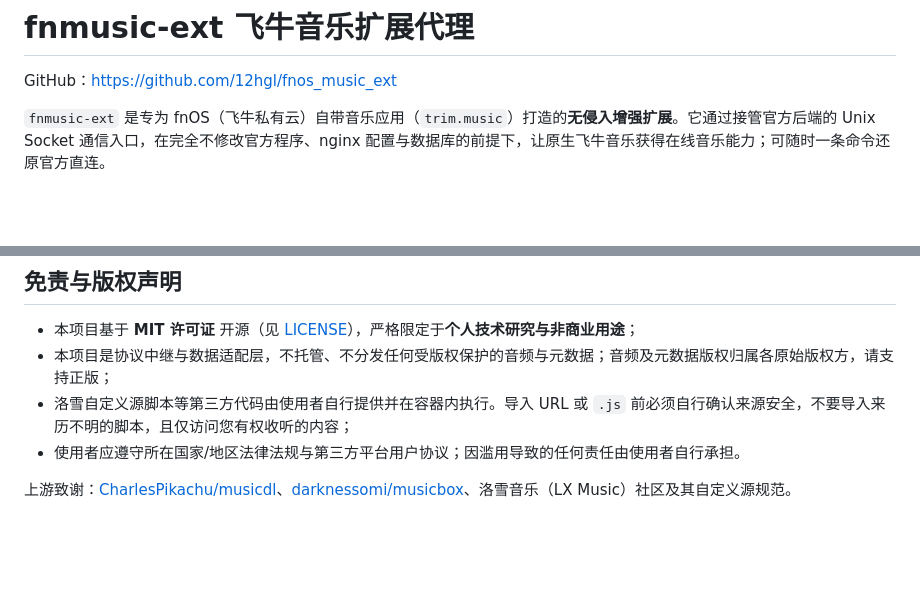
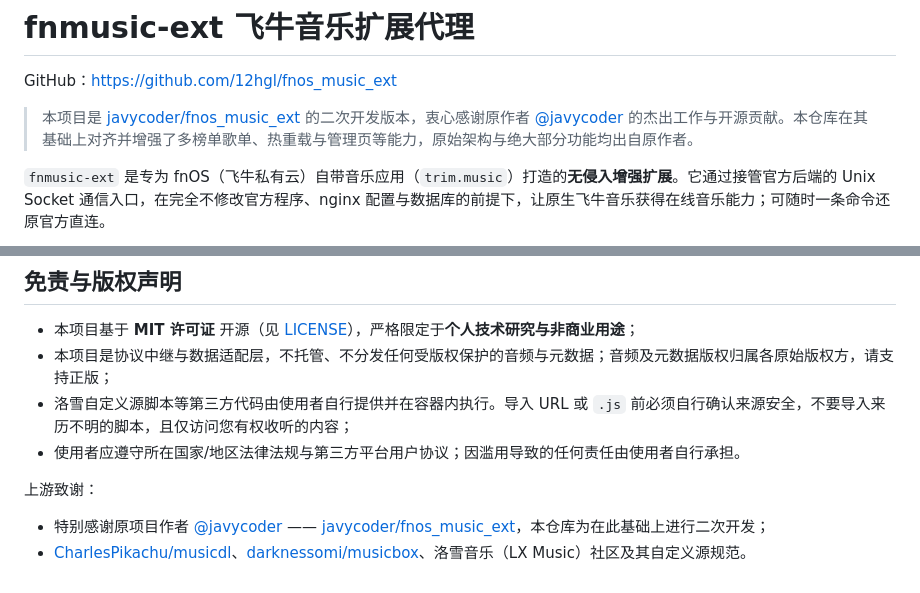
Before and after one commit to 12hgl/fnos_music_ext, a Markdown page: README.md, 2 parts joined by grey strips. Drawn GitHub-style; blank space fills up the shorter version.

Commit message:
docs: README 增加对原作者 javycoder 的致谢说明

```diff
--- a/README.md
+++ b/README.md
@@ -1,6 +1,8 @@
 # fnmusic-ext 飞牛音乐扩展代理
 
 GitHub：https://github.com/12hgl/fnos_music_ext
+
+> 本项目是 [javycoder/fnos_music_ext](https://github.com/javycoder/fnos_music_ext) 的二次开发版本，衷心感谢原作者 [@javycoder](https://github.com/javycoder) 的杰出工作与开源贡献。本仓库在其基础上对齐并增强了多榜单歌单、热重载与管理页等能力，原始架构与绝大部分功能均出自原作者。
 
 `fnmusic-ext` 是专为 fnOS（飞牛私有云）自带音乐应用（`trim.music`）打造的**无侵入增强扩展**。它通过接管官方后端的 Unix Socket 通信入口，在完全不修改官方程序、nginx 配置与数据库的前提下，让原生飞牛音乐获得在线音乐能力；可随时一条命令还原官方直连。
 
@@ -206,4 +208,7 @@ sudo python3 tests/integration/fpk_lifecycle.py --auto-restore
 - 洛雪自定义源脚本等第三方代码由使用者自行提供并在容器内执行。导入 URL 或 `.js` 前必须自行确认来源安全，不要导入来历不明的脚本，且仅访问您有权收听的内容；
 - 使用者应遵守所在国家/地区法律法规与第三方平台用户协议；因滥用导致的任何责任由使用者自行承担。
 
-上游致谢：[CharlesPikachu/musicdl](https://github.com/CharlesPikachu/musicdl)、[darknessomi/musicbox](https://github.com/darknessomi/musicbox)、洛雪音乐（LX Music）社区及其自定义源规范。
+上游致谢：
+
+- 特别感谢原项目作者 [@javycoder](https://github.com/javycoder) —— [javycoder/fnos_music_ext](https://github.com/javycoder/fnos_music_ext)，本仓库为在此基础上进行二次开发；
+- [CharlesPikachu/musicdl](https://github.com/CharlesPikachu/musicdl)、[darknessomi/musicbox](https://github.com/darknessomi/musicbox)、洛雪音乐（LX Music）社区及其自定义源规范。
```
